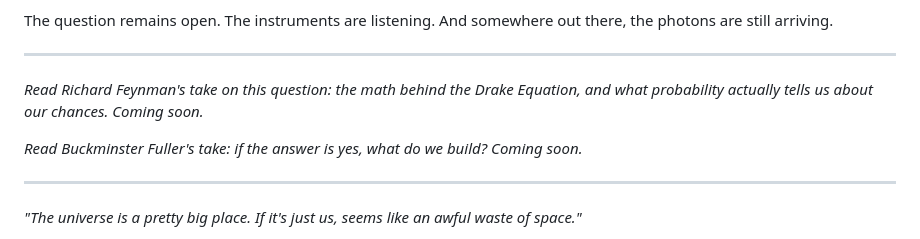
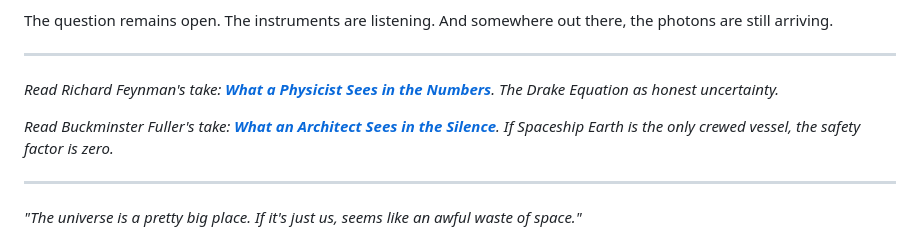
Before and after one commit to figgybit/cosmicvarietyshow, a Markdown page: src/posts/2026-03-18-are-we-alone.md, the part around the change. Drawn GitHub-style.

Commit message:
Cross-link CS-6 to RF-6 and BF-6: Topic 1 triangle complete
All three angles of "Are We Alone?" now link to each other.

Co-Authored-By: Claude Opus 4.6 (1M context) <noreply@anthropic.com>

```diff
--- a/src/posts/2026-03-18-are-we-alone.md
+++ b/src/posts/2026-03-18-are-we-alone.md
@@ -92,9 +92,9 @@ The question remains open. The instruments are listening. And somewhere out ther
 
 ---
 
-*Read Richard Feynman's take on this question: the math behind the Drake Equation, and what probability actually tells us about our chances. Coming soon.*
+*Read Richard Feynman's take: **[What a Physicist Sees in the Numbers](/posts/2026-03-18-are-we-alone-the-math/)**. The Drake Equation as honest uncertainty.*
 
-*Read Buckminster Fuller's take: if the answer is yes, what do we build? Coming soon.*
+*Read Buckminster Fuller's take: **[What an Architect Sees in the Silence](/posts/2026-03-18-are-we-alone-fuller/)**. If Spaceship Earth is the only crewed vessel, the safety factor is zero.*
 
 ---
 
```
